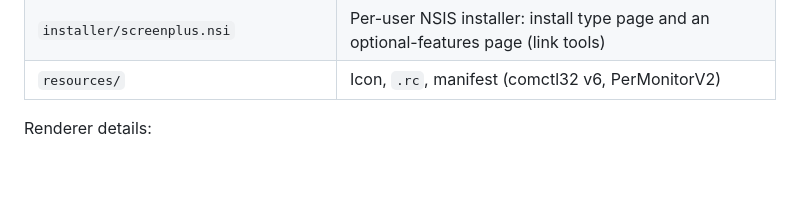
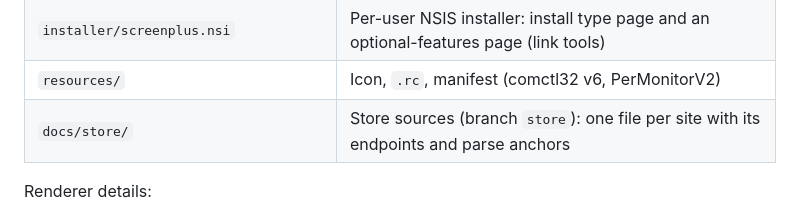
Before and after one commit to CoolNinja2009/ScreenPlus, a Markdown page: CLAUDE.md, the part around the change. GitHub-like rendering; blank space fills up the shorter version.

```diff
--- a/CLAUDE.md
+++ b/CLAUDE.md
@@ -60,6 +60,7 @@ repository; open only the files a change touches. README.md is the user-facing d
 | `src/common/` | `util` (bounded `str_*`, paths, UTF-8, StrBuf), `log`, `paths` (data dirs), `json` (small DOM), `ipc.h`, `webfetch` (WinHTTP + pinned tool install + the Visual C++ runtime check/installer; the CLI uses it too), `ytdlp` (run/resolve yt-dlp, stream address cache) |
 | `installer/screenplus.nsi` | Per-user NSIS installer: install type page and an optional-features page (link tools) |
 | `resources/` | Icon, `.rc`, manifest (comctl32 v6, PerMonitorV2) |
+| `docs/store/` | Store sources (branch `store`): one file per site with its endpoints and parse anchors |
 
 Renderer details:
 - **Video**: one D3D11 swapchain per display and one `VideoSource` per path, shared across displays. Decode
```
Also changed, not shown: docs/store/motionbgs.md (added, +113 -0 lines).
